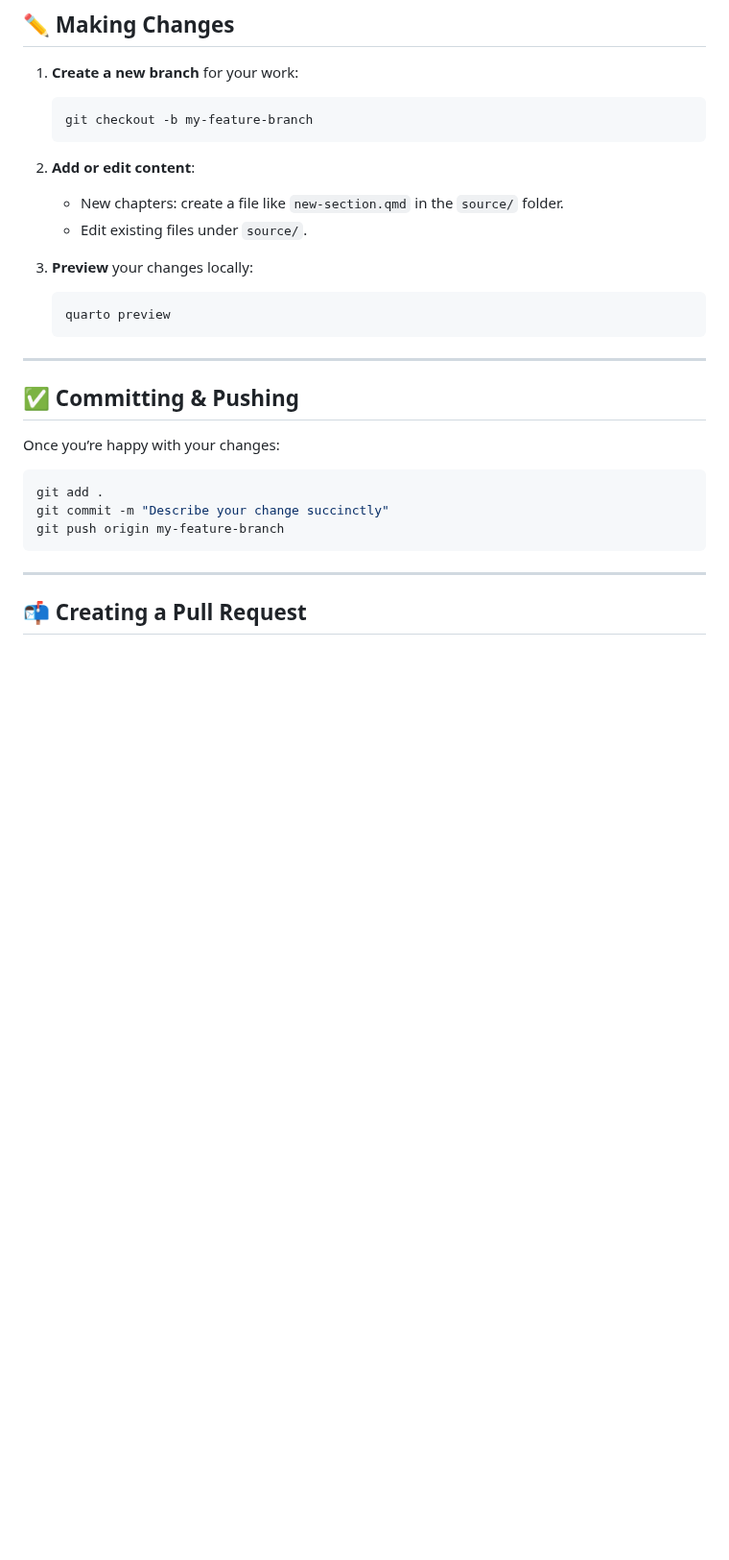
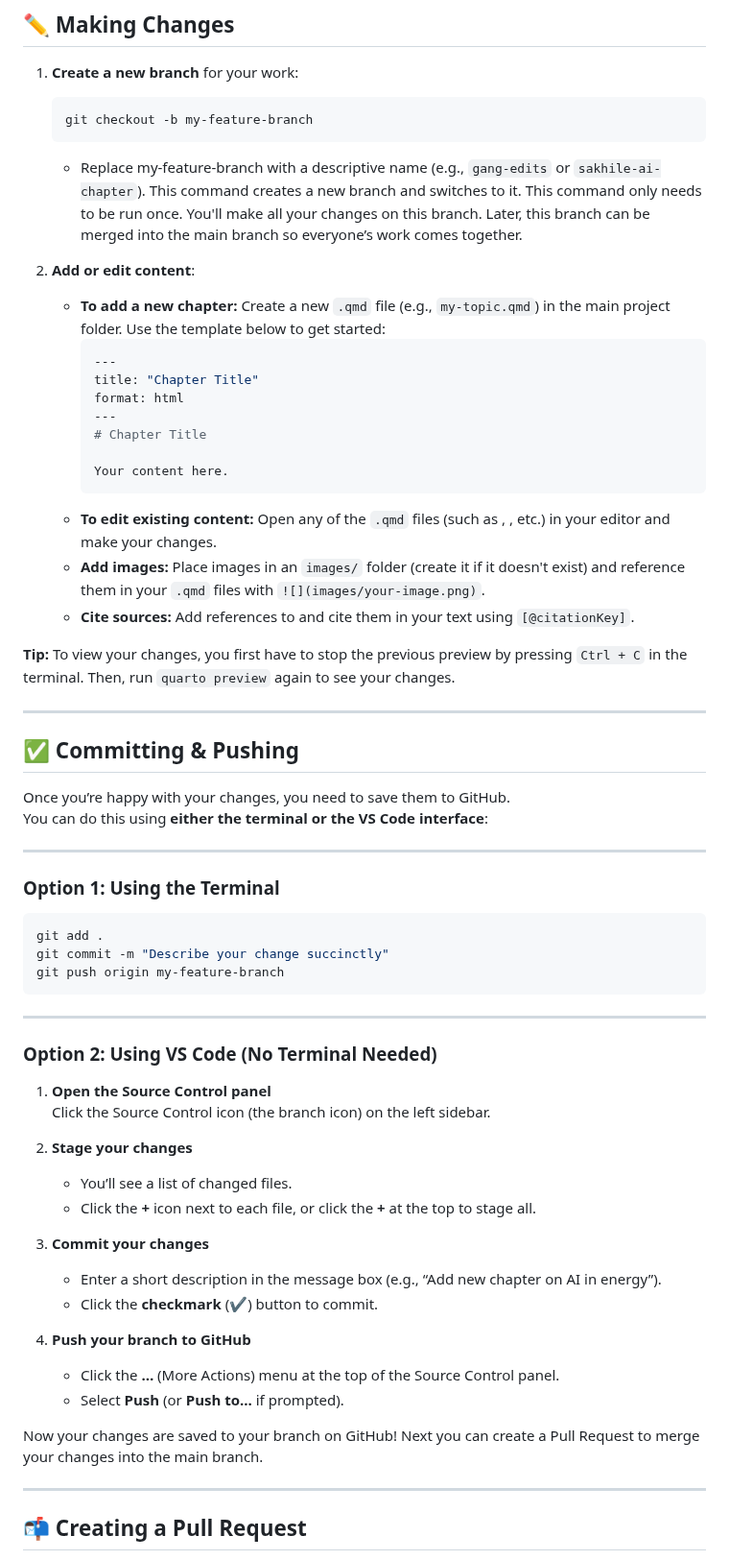
Before and after one commit to Corne173/Energy-and-AI, a Markdown page: README.md, the part around the change. Shown at 96% size. Rendered like a GitHub page; blank space fills up the shorter version.

Commit message:
Update contribution guide with detailed instructions for adding chapters and using VS Code for commits

````diff
--- a/README.md
+++ b/README.md
@@ -63,27 +63,64 @@ quarto preview
    git checkout -b my-feature-branch
    ```
 
+   - Replace my-feature-branch with a descriptive name (e.g., `gang-edits` or `sakhile-ai-chapter`). This command creates a new branch and switches to it.
+   This command only needs to be run once. You'll make all your changes on this branch. Later, this branch can be merged into the main branch so everyone’s work comes together.
+
 2. **Add or edit content**:
-   - New chapters: create a file like `new-section.qmd` in the `source/` folder.
-   - Edit existing files under `source/`.
+   - **To add a new chapter:** Create a new `.qmd` file (e.g., `my-topic.qmd`) in the main project folder. Use the template below to get started:
+     ```yaml
+     ---
+     title: "Chapter Title"
+     format: html
+     ---
+     # Chapter Title
 
-3. **Preview** your changes locally:
+     Your content here.
+     ```
+   - **To edit existing content:** Open any of the `.qmd` files (such as , , etc.) in your editor and make your changes.
+   - **Add images:** Place images in an `images/` folder (create it if it doesn't exist) and reference them in your `.qmd` files with `![](images/your-image.png)`.
+   - **Cite sources:** Add references to  and cite them in your text using `[@citationKey]`.
 
-   ```bash
-   quarto preview
-   ```
+**Tip:** To view your changes, you first have to stop the previous preview by pressing `Ctrl + C` in the terminal. Then, run `quarto preview` again to see your changes.
 
 ---
 
 ## ✅ Committing & Pushing
 
-Once you’re happy with your changes:
+Once you’re happy with your changes, you need to save them to GitHub.
+You can do this using **either the terminal or the VS Code interface**:
+
+---
+
+### Option 1: Using the Terminal
 
 ```bash
 git add .
 git commit -m "Describe your change succinctly"
 git push origin my-feature-branch
 ```
+
+---
+
+### Option 2: Using VS Code (No Terminal Needed)
+
+1. **Open the Source Control panel**
+   Click the Source Control icon (the branch icon) on the left sidebar.
+
+2. **Stage your changes**
+   - You’ll see a list of changed files.
+   - Click the **+** icon next to each file, or click the **+** at the top to stage all.
+
+3. **Commit your changes**
+   - Enter a short description in the message box (e.g., “Add new chapter on AI in energy”).
+   - Click the **checkmark** (✔) button to commit.
+
+4. **Push your branch to GitHub**
+   - Click the **…** (More Actions) menu at the top of the Source Control panel.
+   - Select **Push** (or **Push to...** if prompted).
+
+
+Now your changes are saved to your branch on GitHub! Next you can create a Pull Request to merge your changes into the main branch.
 
 ---
 
````
